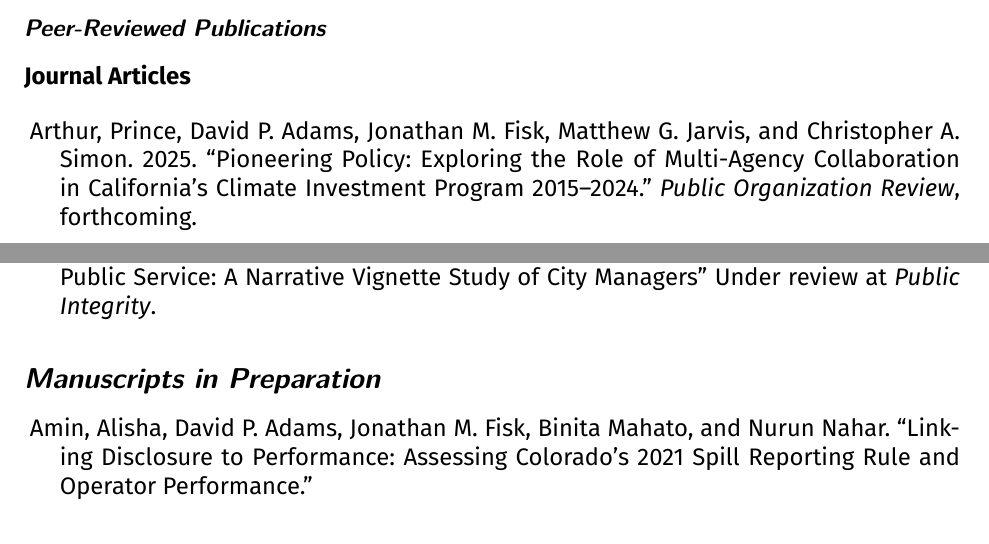
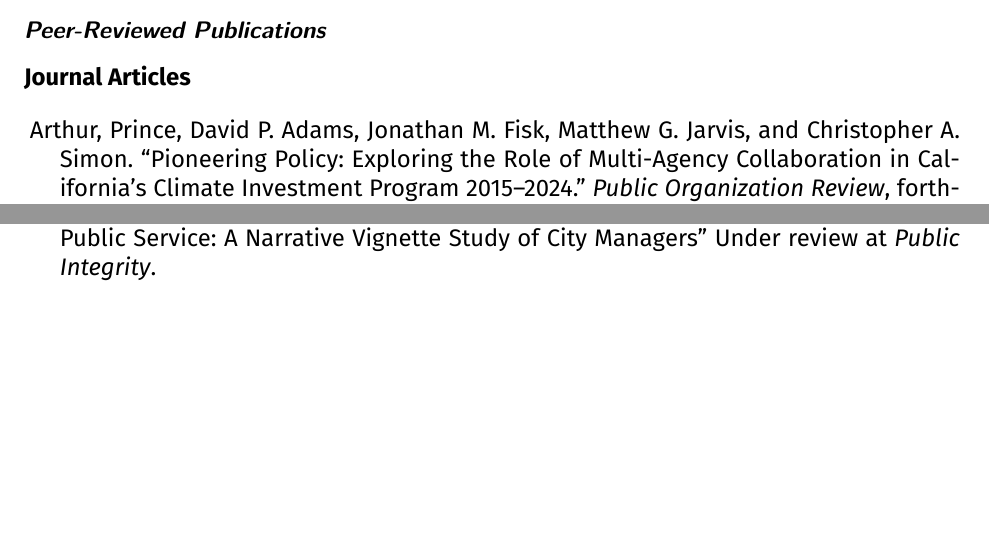
Before and after one commit to dadams-AU/CV, a LaTeX document (2025/adams_david_2025.tex): two parts of pages 1 and 3 of 8 before the commit and two parts of pages 1 and 2 of 8 after it, joined at a grey line, cut so that both start at the same text, the shorter picture padded with empty space. The pictures show the PDF file 2025/adams_david_2025.pdf that the author committed with the source.

Commit message:
updated forthcoming with no date

```diff
--- a/2025/adams_david_2025.tex
+++ b/2025/adams_david_2025.tex
@@ -151,9 +151,9 @@
 
 \begin{itemize}\leftmargin=2pt\labelindent=5pt\itemindent=-15pt\leftmargin=2pt\labelindent=5pt\itemindent=-15pt
 
-    \item Arthur, Prince, David P. Adams, Jonathan M. Fisk, Matthew G. Jarvis, and Christopher A. Simon. 2025. \href{https://doi.org/10.1007/s11115-025-00586-3}{``Pioneering Policy: Exploring the Role of Multi-Agency Collaboration in California's Climate Investment Program 2015--2024.''} \emph{Public Organization Review}, forthcoming.
+    \item Arthur, Prince, David P. Adams, Jonathan M. Fisk, Matthew G. Jarvis, and Christopher A. Simon. \href{https://doi.org/10.1007/s11115-025-00586-3}{``Pioneering Policy: Exploring the Role of Multi-Agency Collaboration in California's Climate Investment Program 2015--2024.''} \emph{Public Organization Review}, forthcoming.
 
-    \item Adams, David P. 2025. ``The Code Is the Policy: Blockchain Governance and the Authoritarian Pursuit of Administrative Efficiency.'' \emph{Administrative Theory \& Praxis}, forthcoming.
+    \item Adams, David P. ``The Code Is the Policy: Blockchain Governance and the Authoritarian Pursuit of Administrative Efficiency.'' \emph{Administrative Theory \& Praxis}, forthcoming.
 
     \item Adams, David P., Jonathan M. Fisk, and Adam P. Mayer. 2025. \href{https://doi.org/10.1080/10841806.2025.2537600}{``Administrative Resilience Under Pressure: Environmental Governance and Institutional Adaptation.''} \emph{Administrative Theory \& Praxis}, 1--7.
 
@@ -198,11 +198,11 @@
     \item Reill, Karen, and David P. Adams. ``Fostering Equity, Engagement, Ethics, and Empathy in Public Service: A Narrative Vignette Study of City Managers'' Under review at \emph{Public Integrity}.
 \end{itemize}
 
-\subsection*{Manuscripts in Preparation}
-  \begin{itemize} \leftmargin=2pt\labelindent=5pt\itemindent=-15pt\leftmargin=2pt\labelindent=5pt\itemindent=-15pt
-
-    \item Amin, Alisha, David P. Adams, Jonathan M. Fisk, Binita Mahato, and Nurun Nahar. ``Linking Disclosure to Performance: Assessing Colorado's 2021 Spill Reporting Rule and Operator Performance.''
-  \end{itemize}
+% \subsection*{Manuscripts in Preparation}
+%   \begin{itemize} \leftmargin=2pt\labelindent=5pt\itemindent=-15pt\leftmargin=2pt\labelindent=5pt\itemindent=-15pt
+%
+%     \item Amin, Alisha, David P. Adams, Jonathan M. Fisk, Binita Mahato, and Nurun Nahar. ``Linking Disclosure to Performance: Assessing Colorado's 2021 Spill Reporting Rule and Operator Performance.''
+%   \end{itemize}
 
 \subsection*{Refereed Presentations}
 	\begin{itemize}\leftmargin=2pt\labelindent=5pt\itemindent=-15pt\leftmargin=2pt\labelindent=5pt\itemindent=-15pt
```
Also changed, not shown: 2025/adams_david_2025.pdf, 3 other files.
